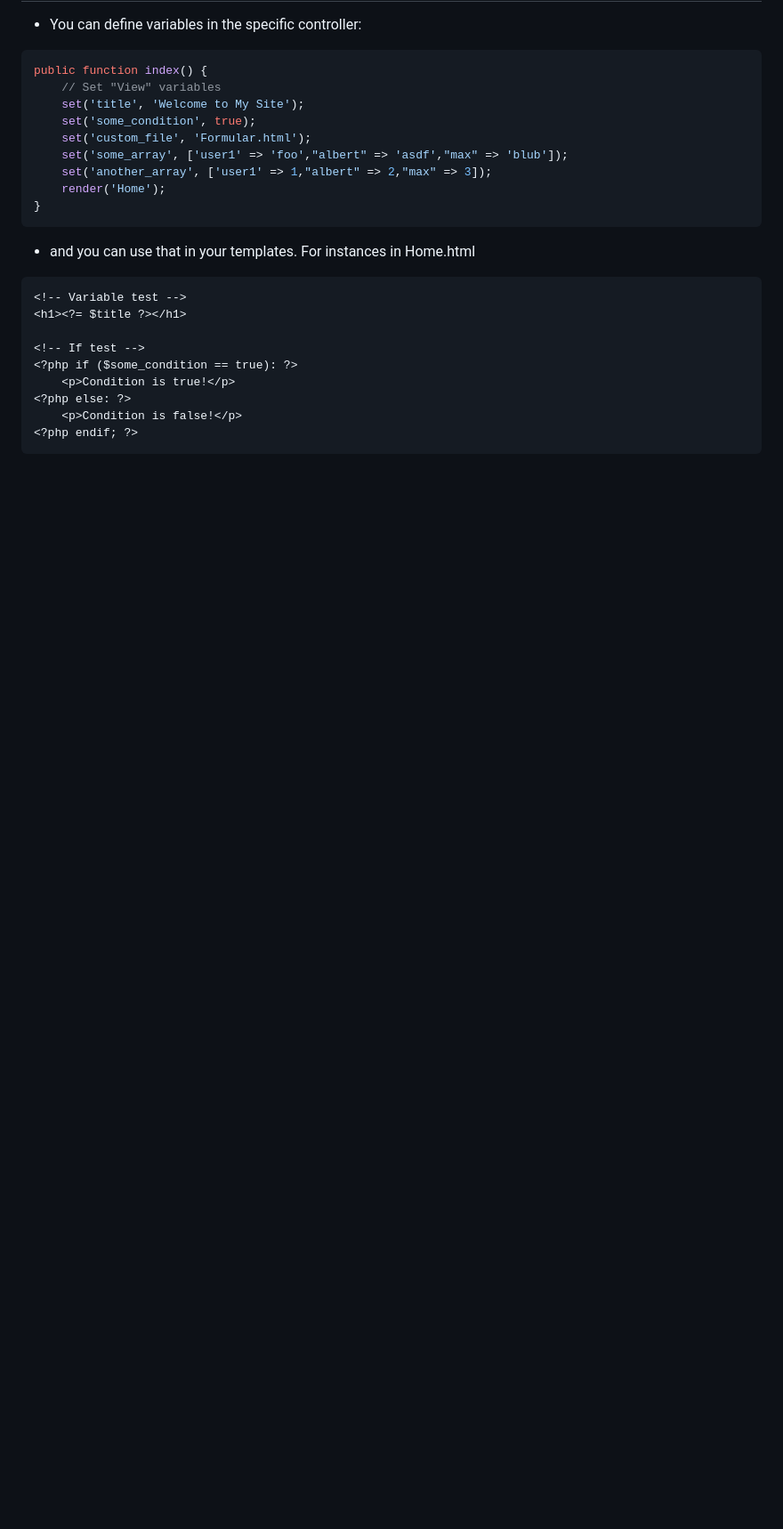
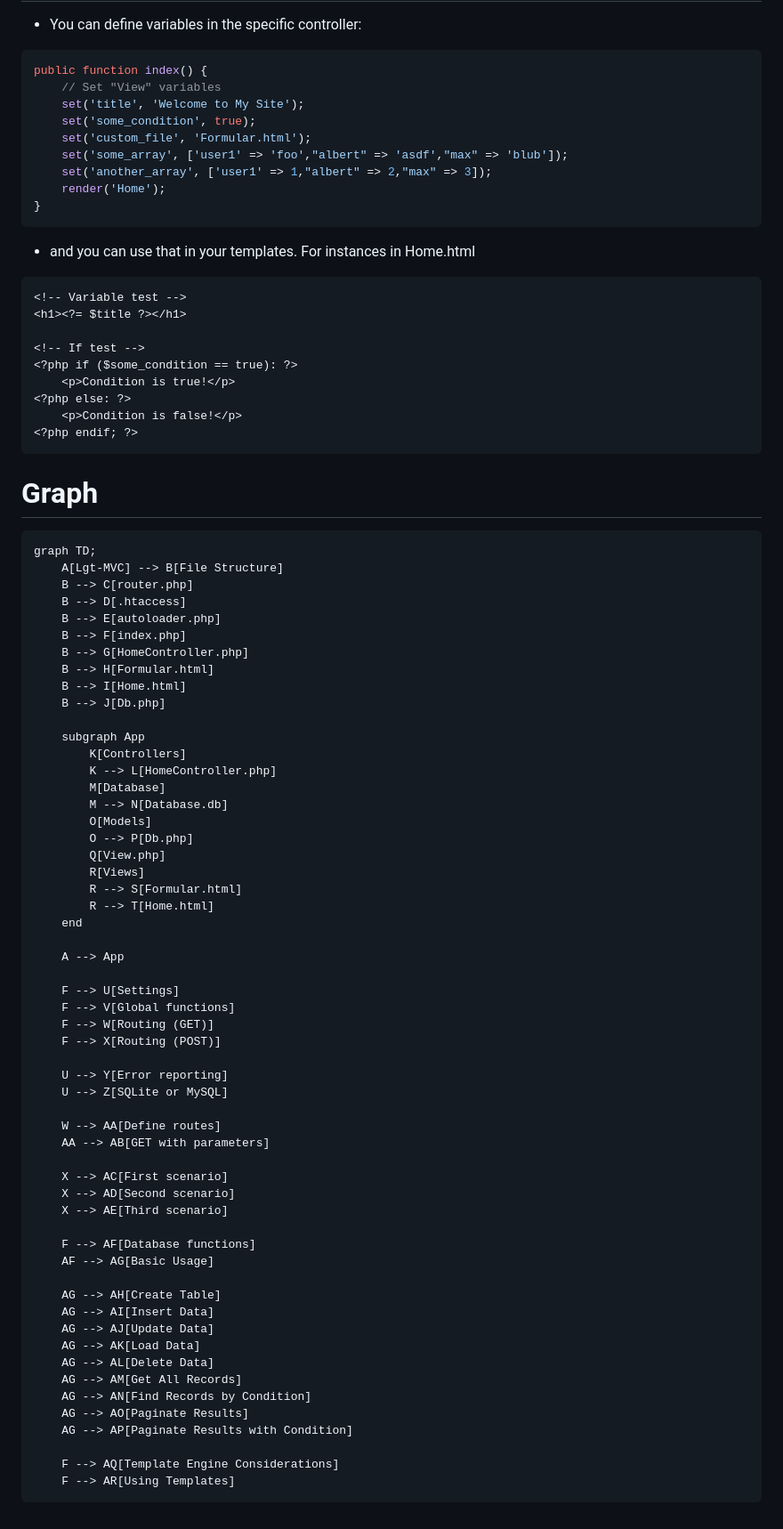
Before and after one commit to spinalcord/Lgt-MVC, a Markdown page: README.md, the part around the change. Shown at 89% size. Drawn GitHub-style; blank space fills up the shorter version.

````diff
--- a/README.md
+++ b/README.md
@@ -238,3 +238,64 @@ public function index() {
     <p>Condition is false!</p>
 <?php endif; ?>
 ```
+
+# Graph
+
+```marmaid
+graph TD;
+    A[Lgt-MVC] --> B[File Structure]
+    B --> C[router.php]
+    B --> D[.htaccess]
+    B --> E[autoloader.php]
+    B --> F[index.php]
+    B --> G[HomeController.php]
+    B --> H[Formular.html]
+    B --> I[Home.html]
+    B --> J[Db.php]
+
+    subgraph App
+        K[Controllers]
+        K --> L[HomeController.php]
+        M[Database]
+        M --> N[Database.db]
+        O[Models]
+        O --> P[Db.php]
+        Q[View.php]
+        R[Views]
+        R --> S[Formular.html]
+        R --> T[Home.html]
+    end
+
+    A --> App
+
+    F --> U[Settings]
+    F --> V[Global functions]
+    F --> W[Routing (GET)]
+    F --> X[Routing (POST)]
+
+    U --> Y[Error reporting]
+    U --> Z[SQLite or MySQL]
+
+    W --> AA[Define routes]
+    AA --> AB[GET with parameters]
+
+    X --> AC[First scenario]
+    X --> AD[Second scenario]
+    X --> AE[Third scenario]
+
+    F --> AF[Database functions]
+    AF --> AG[Basic Usage]
+
+    AG --> AH[Create Table]
+    AG --> AI[Insert Data]
+    AG --> AJ[Update Data]
+    AG --> AK[Load Data]
+    AG --> AL[Delete Data]
+    AG --> AM[Get All Records]
+    AG --> AN[Find Records by Condition]
+    AG --> AO[Paginate Results]
+    AG --> AP[Paginate Results with Condition]
+
+    F --> AQ[Template Engine Considerations]
+    F --> AR[Using Templates]
+```
````
